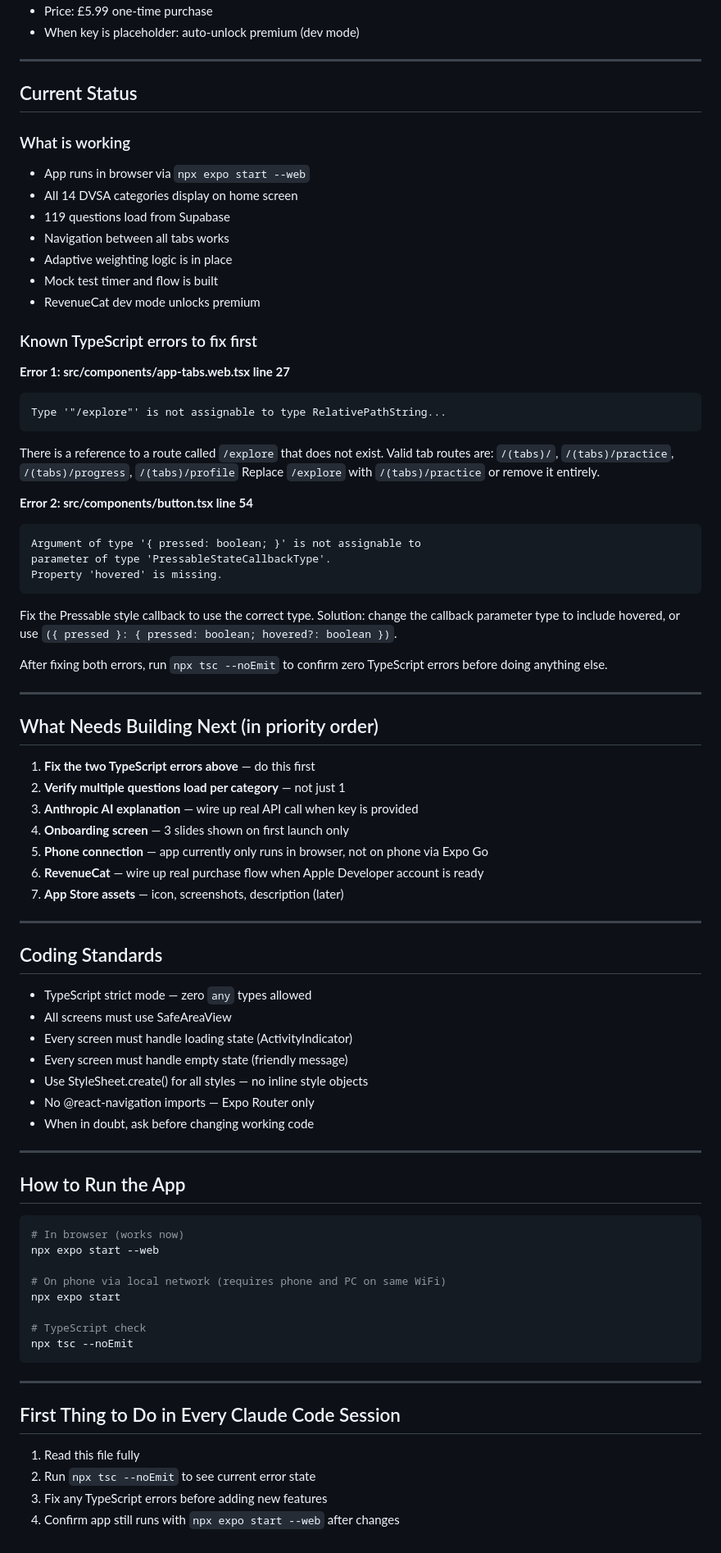
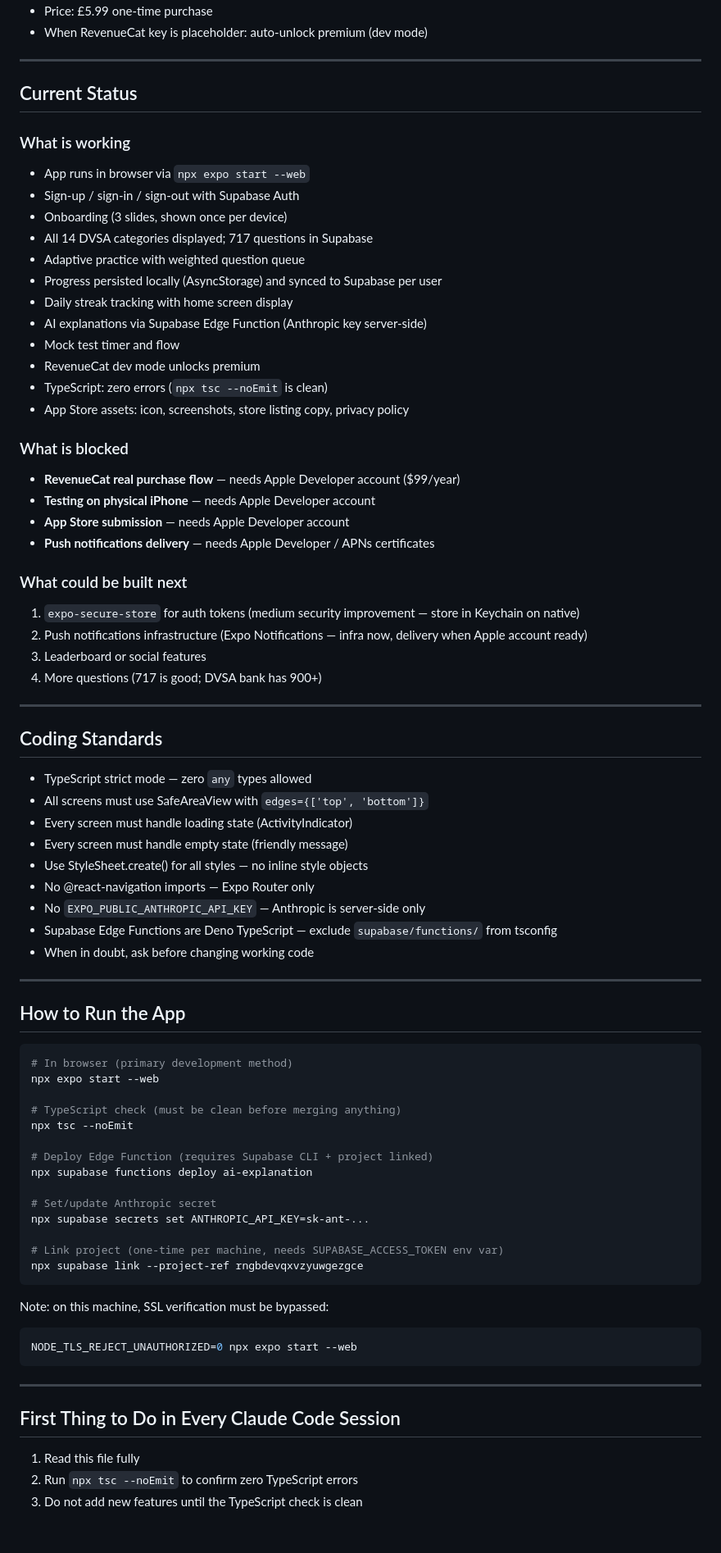
Before and after one commit to rishman-code/passmate, a Markdown page: CLAUDE.md, the part around one of its changes. Shown at 82% size. Drawn GitHub-style.

Commit message:
Update CLAUDE.md to reflect current project state
Co-Authored-By: Claude Sonnet 4.6 <noreply@anthropic.com>

````diff
--- a/CLAUDE.md
+++ b/CLAUDE.md
@@ -260,5 +301,5 @@ Premium users only. Free users see DVSA official explanation only.
 - Price: £5.99 one-time purchase
-- When key is placeholder: auto-unlock premium (dev mode)
+- When RevenueCat key is placeholder: auto-unlock premium (dev mode)
 
 ---
 
@@ -266,59 +307,42 @@ Premium users only. Free users see DVSA official explanation only.
 
 ### What is working
 - App runs in browser via `npx expo start --web`
-- All 14 DVSA categories display on home screen
-- 119 questions load from Supabase
-- Navigation between all tabs works
-- Adaptive weighting logic is in place
-- Mock test timer and flow is built
+- Sign-up / sign-in / sign-out with Supabase Auth
+- Onboarding (3 slides, shown once per device)
+- All 14 DVSA categories displayed; 717 questions in Supabase
+- Adaptive practice with weighted question queue
+- Progress persisted locally (AsyncStorage) and synced to Supabase per user
+- Daily streak tracking with home screen display
+- AI explanations via Supabase Edge Function (Anthropic key server-side)
+- Mock test timer and flow
 - RevenueCat dev mode unlocks premium
+- TypeScript: zero errors (`npx tsc --noEmit` is clean)
+- App Store assets: icon, screenshots, store listing copy, privacy policy
 
-### Known TypeScript errors to fix first
+### What is blocked
+- **RevenueCat real purchase flow** — needs Apple Developer account ($99/year)
+- **Testing on physical iPhone** — needs Apple Developer account
+- **App Store submission** — needs Apple Developer account
+- **Push notifications delivery** — needs Apple Developer / APNs certificates
 
-**Error 1: src/components/app-tabs.web.tsx line 27**
-```
-Type '"/explore"' is not assignable to type RelativePathString...
-```
-There is a reference to a route called `/explore` that does not exist.
-Valid tab routes are: `/(tabs)/`, `/(tabs)/practice`,
-`/(tabs)/progress`, `/(tabs)/profile`
-Replace `/explore` with `/(tabs)/practice` or remove it entirely.
-
-**Error 2: src/components/button.tsx line 54**
-```
-Argument of type '{ pressed: boolean; }' is not assignable to
-parameter of type 'PressableStateCallbackType'.
-Property 'hovered' is missing.
-```
-Fix the Pressable style callback to use the correct type.
-Solution: change the callback parameter type to include hovered,
-or use `({ pressed }: { pressed: boolean; hovered?: boolean })`.
-
-After fixing both errors, run `npx tsc --noEmit` to confirm
-zero TypeScript errors before doing anything else.
-
----
-
-## What Needs Building Next (in priority order)
-
-1. **Fix the two TypeScript errors above** — do this first
-2. **Verify multiple questions load per category** — not just 1
-3. **Anthropic AI explanation** — wire up real API call when key is provided
-4. **Onboarding screen** — 3 slides shown on first launch only
-5. **Phone connection** — app currently only runs in browser, not on phone via Expo Go
-6. **RevenueCat** — wire up real purchase flow when Apple Developer account is ready
-7. **App Store assets** — icon, screenshots, description (later)
+### What could be built next
+1. `expo-secure-store` for auth tokens (medium security improvement — store in Keychain on native)
+2. Push notifications infrastructure (Expo Notifications — infra now, delivery when Apple account ready)
+3. Leaderboard or social features
+4. More questions (717 is good; DVSA bank has 900+)
 
 ---
 
 ## Coding Standards
 
 - TypeScript strict mode — zero `any` types allowed
-- All screens must use SafeAreaView
+- All screens must use SafeAreaView with `edges={['top', 'bottom']}`
 - Every screen must handle loading state (ActivityIndicator)
 - Every screen must handle empty state (friendly message)
 - Use StyleSheet.create() for all styles — no inline style objects
 - No @react-navigation imports — Expo Router only
+- No `EXPO_PUBLIC_ANTHROPIC_API_KEY` — Anthropic is server-side only
+- Supabase Edge Functions are Deno TypeScript — exclude `supabase/functions/` from tsconfig
 - When in doubt, ask before changing working code
 
 ---
@@ -326,14 +350,25 @@ zero TypeScript errors before doing anything else.
 ## How to Run the App
 
 ```bash
-# In browser (works now)
+# In browser (primary development method)
 npx expo start --web
 
-# On phone via local network (requires phone and PC on same WiFi)
-npx expo start
+# TypeScript check (must be clean before merging anything)
+npx tsc --noEmit
 
-# TypeScript check
-npx tsc --noEmit
+# Deploy Edge Function (requires Supabase CLI + project linked)
+npx supabase functions deploy ai-explanation
+
+# Set/update Anthropic secret
+npx supabase secrets set ANTHROPIC_API_KEY=sk-ant-...
+
+# Link project (one-time per machine, needs SUPABASE_ACCESS_TOKEN env var)
+npx supabase link --project-ref rngbdevqxvzyuwgezgce
+```
+
+Note: on this machine, SSL verification must be bypassed:
+```bash
+NODE_TLS_REJECT_UNAUTHORIZED=0 npx expo start --web
 ```
 
 ---
@@ -341,6 +376,5 @@ npx tsc --noEmit
 ## First Thing to Do in Every Claude Code Session
 
 1. Read this file fully
-2. Run `npx tsc --noEmit` to see current error state
-3. Fix any TypeScript errors before adding new features
-4. Confirm app still runs with `npx expo start --web` after changes
+2. Run `npx tsc --noEmit` to confirm zero TypeScript errors
+3. Do not add new features until the TypeScript check is clean
````
Also changed, not shown: other parts of CLAUDE.md (+111 -70 lines).
